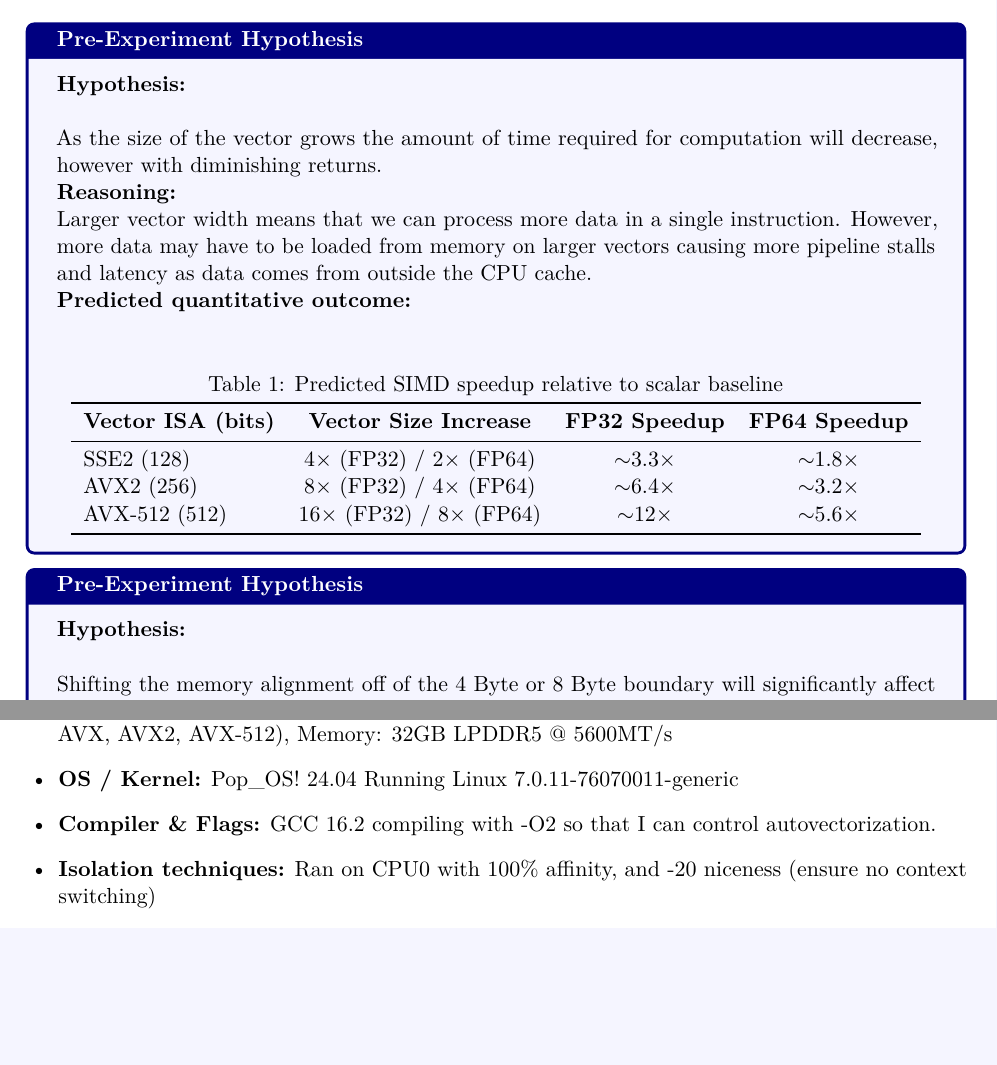
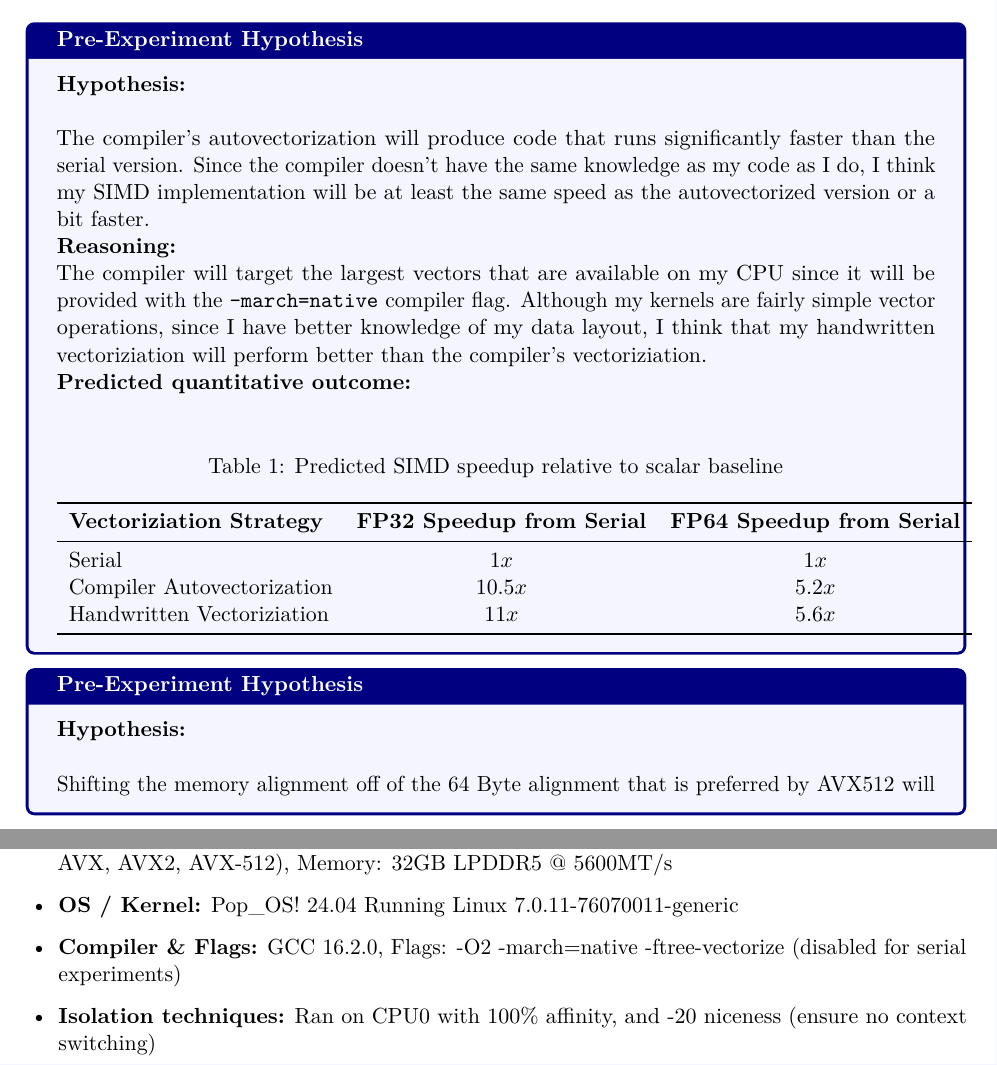
Before and after one commit to CooperW824/ECSE-6320-Project-1-SIMD, a LaTeX paper (Report/report.tex): two parts of pages 2 and 3 of 5, joined at a grey line, cut so that both start at the same text, the shorter picture padded with empty space. Compiled offline with pdfLaTeX.

Commit message:
updating hypothesis

```diff
--- a/Report/report.tex
+++ b/Report/report.tex
@@ -136,12 +136,14 @@ and verification.
 \textbf{Hypothesis:} \\
 % State the falsifiable prediction before running anything.
 
-As the size of the vector grows the amount of time required for computation will decrease, however with diminishing returns.
+The compiler's autovectorization will produce code that runs significantly faster than the serial version. Since the compiler doesn't have the same
+knowledge as my code as I do, I think my SIMD implementation will be at least the same speed as the autovectorized version or a bit faster.
 
 \textbf{Reasoning:} \\
 % Why do you expect this outcome? Reference architecture, prior results, theory.
-Larger vector width means that we can process more data in a single instruction. However, more data may have to be loaded from memory
-on larger vectors causing more pipeline stalls and latency as data comes from outside the CPU cache.
+The compiler will target the largest vectors that are available on my CPU since it will be provided with the \texttt{-march=native} compiler flag.
+Although my kernels are fairly simple vector operations, since I have better knowledge of my data layout, I think that my handwritten vectoriziation
+will perform better than the compiler's vectoriziation.
 
 \textbf{Predicted quantitative outcome:} \\
 \begin{center}
@@ -149,11 +151,11 @@ on larger vectors causing more pipeline stalls and latency as data comes from ou
 \label{tab:hypothesis-simd}
 \begin{tabular}{lccc}
 \toprule
-\textbf{Vector ISA (bits)} & \textbf{Vector Size Increase} & \textbf{FP32 Speedup} & \textbf{FP64 Speedup} \\
+\textbf{Vectoriziation Strategy} & \textbf{FP32 Speedup from Serial} & \textbf{FP64 Speedup from Serial} \\
 \midrule
-SSE2 (128)     & 4$\times$ (FP32) / 2$\times$ (FP64)  & $\sim$3.3$\times$ & $\sim$1.8$\times$ \\
-AVX2 (256)     & 8$\times$ (FP32) / 4$\times$ (FP64)  & $\sim$6.4$\times$ & $\sim$3.2$\times$ \\
-AVX-512 (512)  & 16$\times$ (FP32) / 8$\times$ (FP64) & $\sim$12$\times$  & $\sim$5.6$\times$ \\
+Serial & $1x$ & $1x$ \\
+Compiler Autovectorization & $10.5x$ & $5.2x$ \\
+Handwritten Vectoriziation & $11x$ & $5.6x$ \\
 \bottomrule
 \end{tabular}
 \end{center}
@@ -163,7 +165,7 @@ AVX-512 (512)  & 16$\times$ (FP32) / 8$\times$ (FP64) & $\sim$12$\times$  & $\si
 \textbf{Hypothesis:} \\
 % State the falsifiable prediction before running anything.
 
-Shifting the memory alignment off of the 4 Byte or 8 Byte boundary will significantly affect the performance of the SIMD instructions.
+Shifting the memory alignment off of the 64 Byte alignment that is preferred by AVX512 will significantly affect the performance of the SIMD instructions.
 The instructions will likely still run, however they will not run efficiently and may even be slower than the scalar counterpart.
 
 \textbf{Reasoning:} \\
@@ -229,7 +231,7 @@ Check & Expected & Observed \\
 \begin{itemize}[leftmargin=1.5em]
     \item \textbf{Hardware:} CPU: x86\_64 AMD Ryzen AI 7 350 w/ Radeon 860M (SIMD Support: SSE, SSE2, AVX, AVX2, AVX-512), Memory: 32GB LPDDR5 @ 5600MT/s
     \item \textbf{OS / Kernel:} Pop\_OS! 24.04 Running Linux 7.0.11-76070011-generic
-    \item \textbf{Compiler \& Flags:} GCC 16.2 compiling with -O2 so that I can control autovectorization.
+    \item \textbf{Compiler \& Flags:} GCC 16.2.0, Flags: -O2 -march=native -ftree-vectorize (disabled for serial experiments)
     \item \textbf{Isolation techniques:} Ran on CPU0 with 100\% affinity, and -20 niceness (ensure no context switching)
     \item \textbf{Trials per condition:} 5 trials per condition
     \item \textbf{Timer / Instrumentation:} clock\_gettime(CLOCK\_MONOTONIC)
```
Also changed, not shown: Report/report.pdf.
